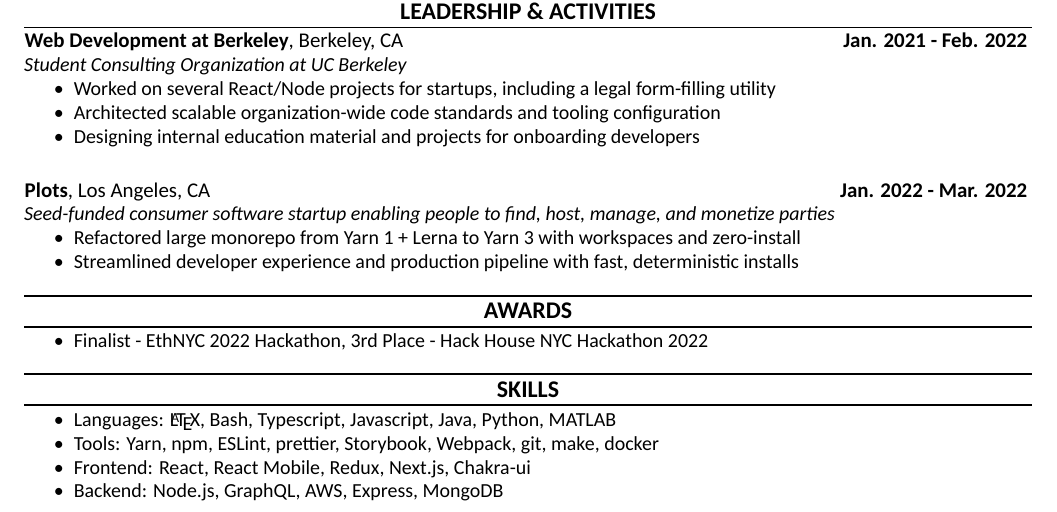
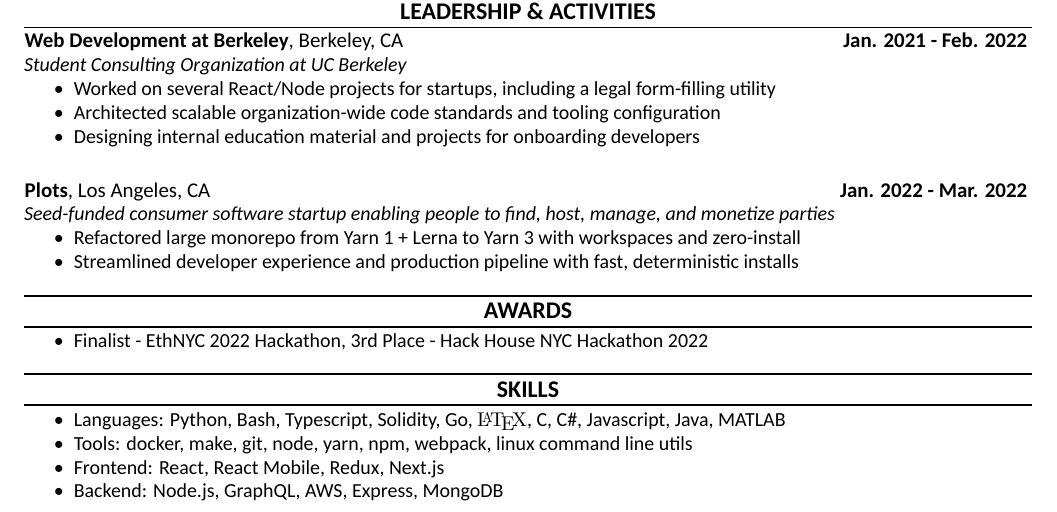
Before and after one commit to skrider/resume, a LaTeX CV (resume.tex): part of the page, cut so that both start at the same text. Compiled offline with XeLaTeX; a missing font is replaced by an installed copy or a similar font.

Commit message:
update skills

```diff
--- a/resume.tex
+++ b/resume.tex
@@ -26,6 +26,8 @@
 \newfontfamily\subsectionfont{Calibri}[]
 \titleformat{\subsection}[hang]{\fontsize{10.5}{13}\subsectionfont}{}{0pt}{}[]
 \titlespacing*{\subsection}{-2pt}{0pt}{0pt}[0pt]
+% LaTeX symbol
+\newfontfamily\latexfont{Latin Modern Math}[]
 % paragraph
 \newfontfamily\paragraphfont{Calibri}[]
 \titleformat{\paragraph}[hang]{\fontsize{10.5}{13}\paragraphfont\itshape\bfseries}{}{0pt}{}[]
@@ -135,9 +137,9 @@
 	\section{Skills}
 	\vspace{3pt}
 	\begin{itemize}
-		\item Languages: \LaTeX, Bash, Typescript, Javascript, Java, Python, MATLAB
-		\item Tools: Yarn, npm, ESLint, prettier, Storybook, Webpack, git, make, docker
-		\item Frontend: React, React Mobile, Redux, Next.js, Chakra-ui
+    \item Languages: Python, Bash, Typescript, Solidity, Go, {\latexfont \LaTeX}, C, C\#, Javascript, Java, MATLAB
+		\item Tools: docker, make, git, node, yarn, npm, webpack, linux command line utils
+		\item Frontend: React, React Mobile, Redux, Next.js
 		\item Backend: Node.js, GraphQL, AWS, Express, MongoDB
 	\end{itemize}
 \end{document}
```
